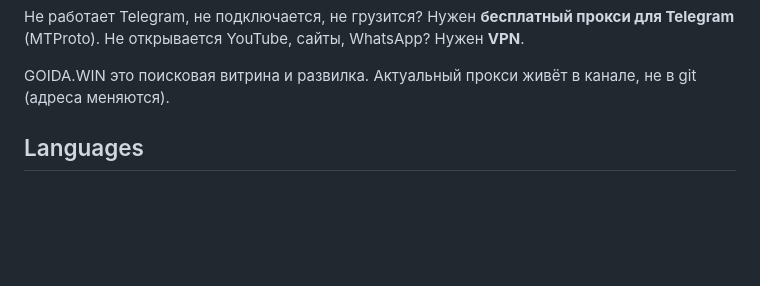
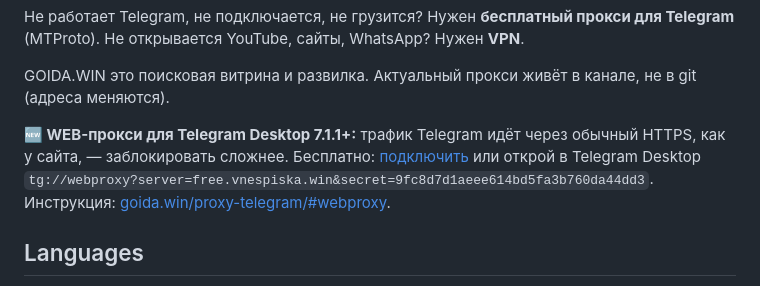
Before and after one commit to Chumbayoumba/goida-win, a Markdown page: README.md, the part around one of its changes. Rendered like a GitHub page; blank space fills up the shorter version.

Commit message:
README: WEB-прокси для Telegram Desktop
Co-Authored-By: Claude Opus 5.5 <noreply@anthropic.com>

```diff
--- a/README.md
+++ b/README.md
@@ -15,6 +16,8 @@
 Не работает Telegram, не подключается, не грузится? Нужен **бесплатный прокси для Telegram** (MTProto). Не открывается YouTube, сайты, WhatsApp? Нужен **VPN**.
 
 GOIDA.WIN это поисковая витрина и развилка. Актуальный прокси живёт в канале, не в git (адреса меняются).
+
+**🆕 WEB-прокси для Telegram Desktop 7.1.1+:** трафик Telegram идёт через обычный HTTPS, как у сайта, — заблокировать сложнее. Бесплатно: [подключить](https://vnespiska.win/webproxy/) или открой в Telegram Desktop `tg://webproxy?server=free.vnespiska.win&secret=9fc8d7d1aeee614bd5fa3b760da44dd3`. Инструкция: [goida.win/proxy-telegram/#webproxy](https://goida.win/proxy-telegram/#webproxy).
 
 ## Languages
 
```
Also changed, not shown: other parts of README.md (+1 -0 lines).
